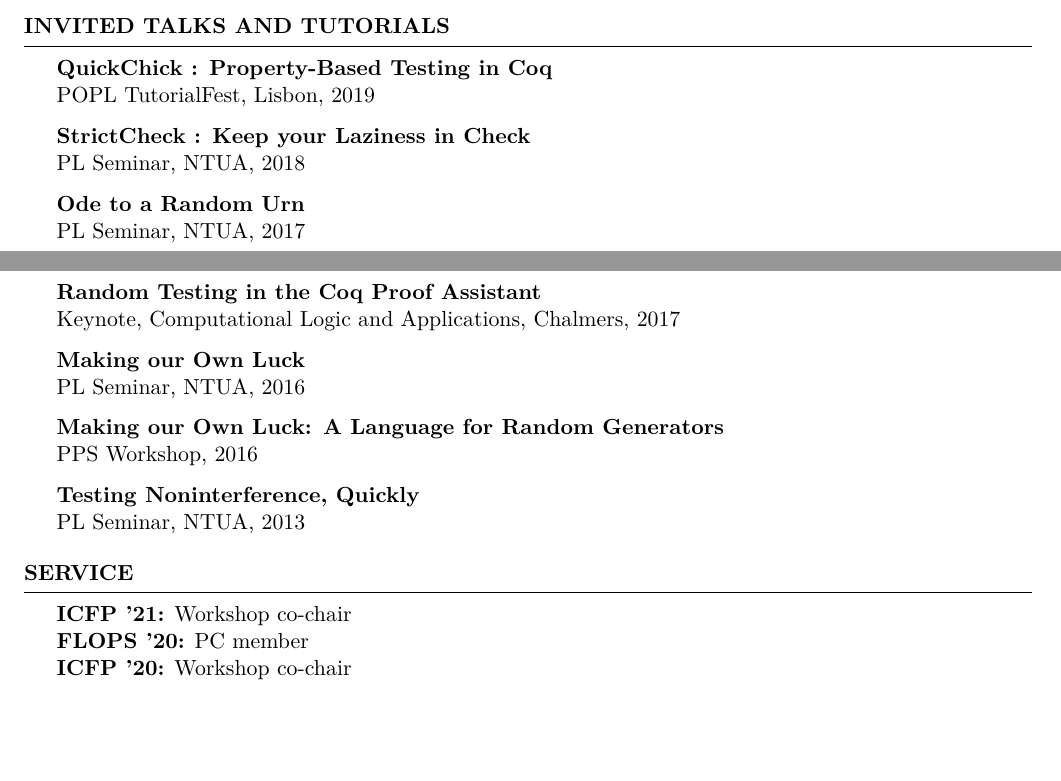
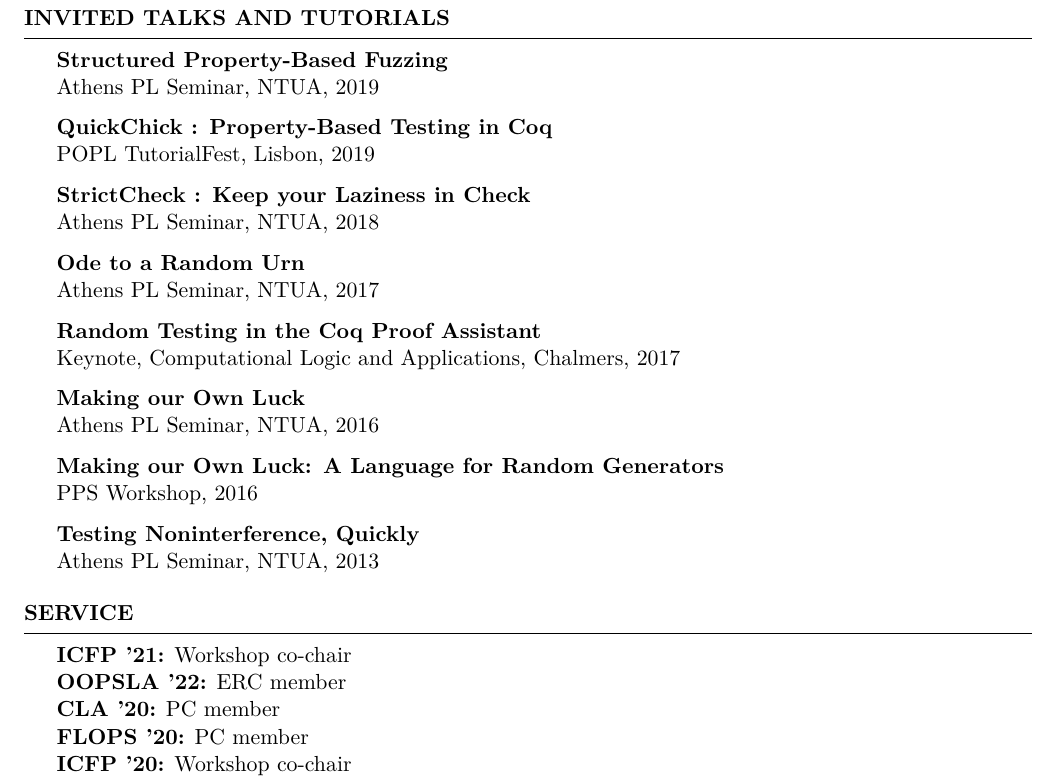
Before and after one commit to lemonidas/CV, a LaTeX CV (cv.tex): two parts of pages 2 and 3 of 4 before the commit and part of page 3 of 4 after it, the two joined at a grey line, cut so that both start at the same text, the shorter picture padded with empty space. Compiled offline with XeLaTeX.

Commit message:
update CV :)

```diff
--- a/cv.tex
+++ b/cv.tex
@@ -240,17 +247,21 @@ Antonio Criminisi, Aditya Nori, Dimitrios Vytiniotis, Osbert Bastani, and Leonid
 
 \begin{rSection}{Invited Talks and Tutorials}
 
+\talk{Structured Property-Based Fuzzing}
+     {}
+     {Athens PL Seminar, NTUA, 2019}
+
 \talk{QuickChick : Property-Based Testing in Coq}
     {QuickChickTutorial.pdf}
     {POPL TutorialFest, Lisbon, 2019}
 
 \talk{StrictCheck : Keep your Laziness in Check}
      {}
-     {PL Seminar, NTUA, 2018}
+     {Athens PL Seminar, NTUA, 2018}
 
 \talk{Ode to a Random Urn}
      {}
-     {PL Seminar, NTUA, 2017}
+     {Athens PL Seminar, NTUA, 2017}
 
 \talk{Random Testing in the Coq Proof Assistant}
      {InvitedCLA.pdf}
@@ -258,7 +269,7 @@ Antonio Criminisi, Aditya Nori, Dimitrios Vytiniotis, Osbert Bastani, and Leonid
 
 \talk{Making our Own Luck}
      {}
-     {PL Seminar, NTUA, 2016}
+     {Athens PL Seminar, NTUA, 2016}
 
 \talk{Making our Own Luck: A Language for Random Generators}
      {}
@@ -266,9 +277,7 @@ Antonio Criminisi, Aditya Nori, Dimitrios Vytiniotis, Osbert Bastani, and Leonid
 
 \talk{Testing Noninterference, Quickly}
      {}
-     {PL Seminar, NTUA, 2013}
-
-
+     {Athens PL Seminar, NTUA, 2013}
 
 \end{rSection}
 
@@ -283,7 +292,10 @@ Antonio Criminisi, Aditya Nori, Dimitrios Vytiniotis, Osbert Bastani, and Leonid
 
 \begin{rSection}{Service}
 
+
   \serve{ICFP '21}{Workshop co-chair}
+  \serve{OOPSLA '22}{ERC member}
+  \serve{CLA '20}{PC member}
   \serve{FLOPS '20}{PC member}
   \serve{ICFP '20}{Workshop co-chair}
   \serve{OOPSLA '19}{SRC judge}
```
Also changed, not shown: cv.tex (9 more changed lines).
